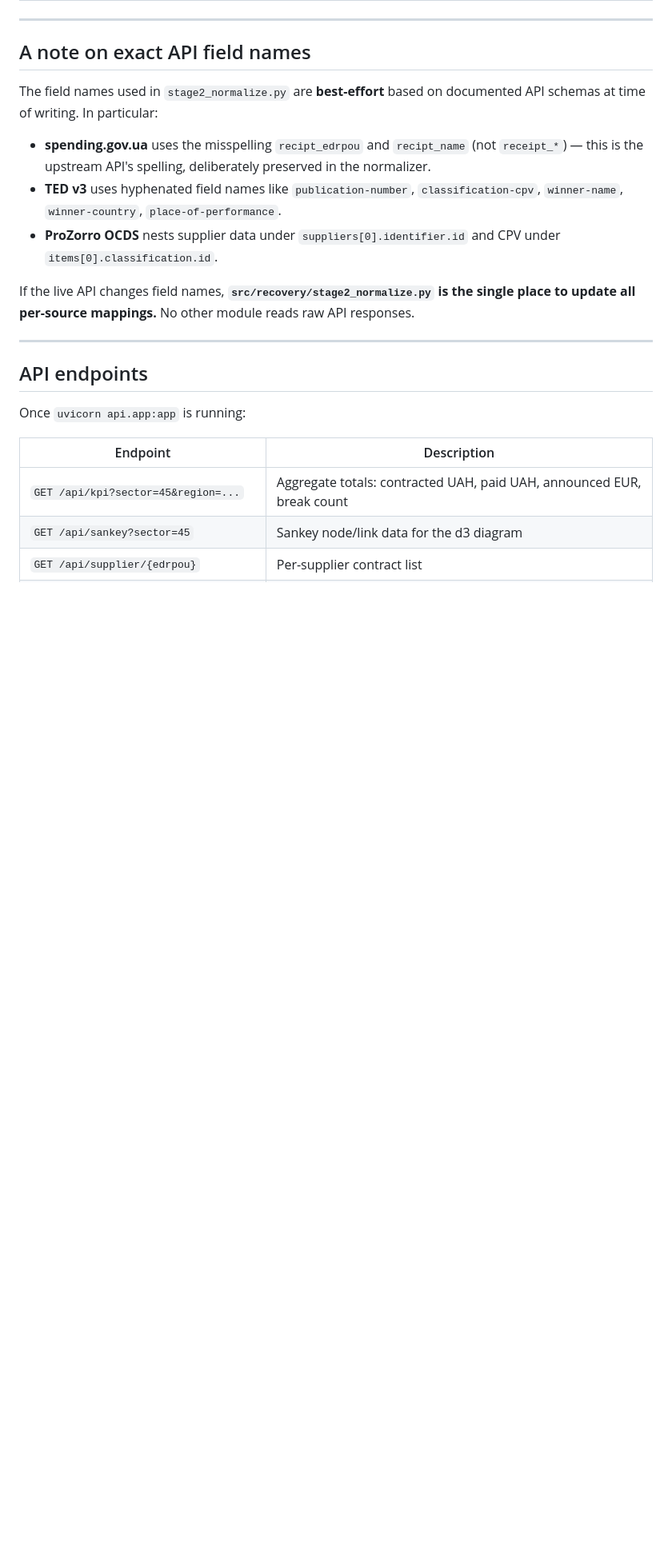
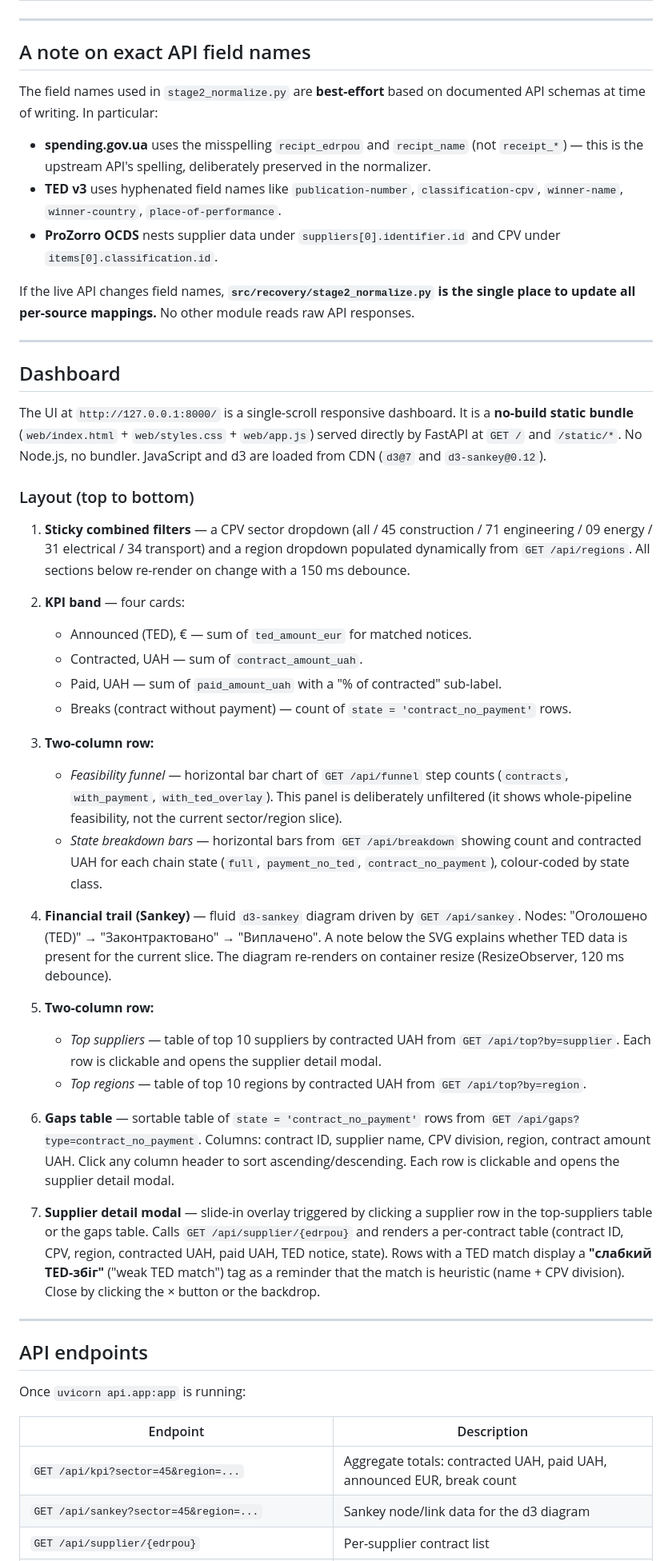
Before and after one commit to Moonkeemoo/eu-ukr-recovery-money, a Markdown page: README.md, the part around one of its changes. Shown at 80% size. GitHub-like rendering; blank space fills up the shorter version.

Commit message:
docs: document the dashboard UI and new API endpoints
Co-Authored-By: Claude Sonnet 4.6 <noreply@anthropic.com>

```diff
--- a/README.md
+++ b/README.md
@@ -188,6 +198,36 @@ If the live API changes field names, **`src/recovery/stage2_normalize.py` is the
 
 ---
 
+## Dashboard
+
+The UI at `http://127.0.0.1:8000/` is a single-scroll responsive dashboard. It is a **no-build static bundle** (`web/index.html` + `web/styles.css` + `web/app.js`) served directly by FastAPI at `GET /` and `/static/*`. No Node.js, no bundler. JavaScript and d3 are loaded from CDN (`d3@7` and `d3-sankey@0.12`).
+
+### Layout (top to bottom)
+
+1. **Sticky combined filters** — a CPV sector dropdown (all / 45 construction / 71 engineering / 09 energy / 31 electrical / 34 transport) and a region dropdown populated dynamically from `GET /api/regions`. All sections below re-render on change with a 150 ms debounce.
+
+2. **KPI band** — four cards:
+   - Announced (TED), € — sum of `ted_amount_eur` for matched notices.
+   - Contracted, UAH — sum of `contract_amount_uah`.
+   - Paid, UAH — sum of `paid_amount_uah` with a "% of contracted" sub-label.
+   - Breaks (contract without payment) — count of `state = 'contract_no_payment'` rows.
+
+3. **Two-column row:**
+   - *Feasibility funnel* — horizontal bar chart of `GET /api/funnel` step counts (`contracts`, `with_payment`, `with_ted_overlay`). This panel is deliberately unfiltered (it shows whole-pipeline feasibility, not the current sector/region slice).
+   - *State breakdown bars* — horizontal bars from `GET /api/breakdown` showing count and contracted UAH for each chain state (`full`, `payment_no_ted`, `contract_no_payment`), colour-coded by state class.
+
+4. **Financial trail (Sankey)** — fluid `d3-sankey` diagram driven by `GET /api/sankey`. Nodes: "Оголошено (TED)" → "Законтрактовано" → "Виплачено". A note below the SVG explains whether TED data is present for the current slice. The diagram re-renders on container resize (ResizeObserver, 120 ms debounce).
+
+5. **Two-column row:**
+   - *Top suppliers* — table of top 10 suppliers by contracted UAH from `GET /api/top?by=supplier`. Each row is clickable and opens the supplier detail modal.
+   - *Top regions* — table of top 10 regions by contracted UAH from `GET /api/top?by=region`.
+
+6. **Gaps table** — sortable table of `state = 'contract_no_payment'` rows from `GET /api/gaps?type=contract_no_payment`. Columns: contract ID, supplier name, CPV division, region, contract amount UAH. Click any column header to sort ascending/descending. Each row is clickable and opens the supplier detail modal.
+
+7. **Supplier detail modal** — slide-in overlay triggered by clicking a supplier row in the top-suppliers table or the gaps table. Calls `GET /api/supplier/{edrpou}` and renders a per-contract table (contract ID, CPV, region, contracted UAH, paid UAH, TED notice, state). Rows with a TED match display a **"слабкий TED-збіг"** ("weak TED match") tag as a reminder that the match is heuristic (name + CPV division). Close by clicking the × button or the backdrop.
+
+---
+
 ## API endpoints
 
 Once `uvicorn api.app:app` is running:
@@ -195,5 +235,5 @@ Once `uvicorn api.app:app` is running:
 | Endpoint | Description |
 |----------|-------------|
 | `GET /api/kpi?sector=45&region=...` | Aggregate totals: contracted UAH, paid UAH, announced EUR, break count |
-| `GET /api/sankey?sector=45` | Sankey node/link data for the d3 diagram |
+| `GET /api/sankey?sector=45&region=...` | Sankey node/link data for the d3 diagram |
 | `GET /api/supplier/{edrpou}` | Per-supplier contract list |
```
Also changed, not shown: other parts of README.md (+26 -9 lines).
